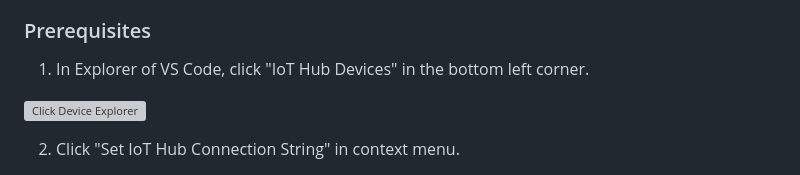
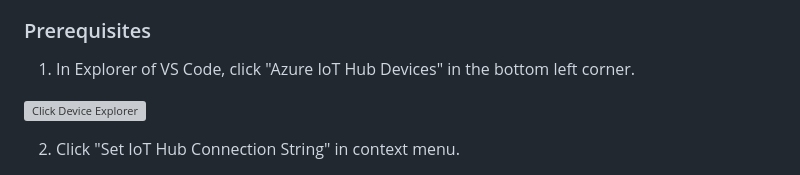
Before and after one commit to microsoft/vscode-azure-iot-toolkit, a Markdown page: README.md, the part around the change. Drawn GitHub-style; grey boxes are pictures that could not be loaded.

Commit message:
Resolve comments, update README and screenshot

```diff
--- a/README.md
+++ b/README.md
@@ -32,7 +32,7 @@ Interact with Azure IoT Hub, IoT Device Management, IoT Edge Management, IoT Hub
 
 ### Prerequisites
 
-1. In Explorer of VS Code, click "IoT Hub Devices" in the bottom left corner.
+1. In Explorer of VS Code, click "Azure IoT Hub Devices" in the bottom left corner.
 
   ![Click Device Explorer](https://github.com/formulahendry/vscode-azure-iot-toolkit/raw/master/images/device-explorer-click.png)
 
```
Also changed, not shown: CHANGELOG.md (+4 -4 lines), images/device-explorer-click.png, images/device-explorer.png, images/select-iot-hub.png, images/set-connection-string.png.
